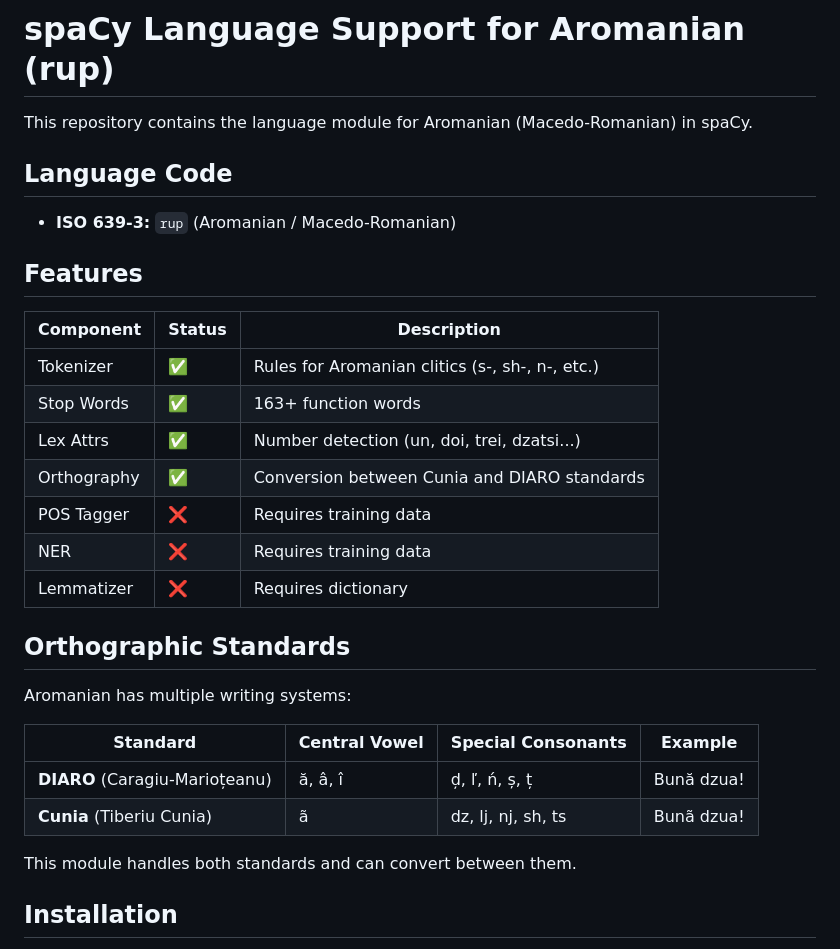
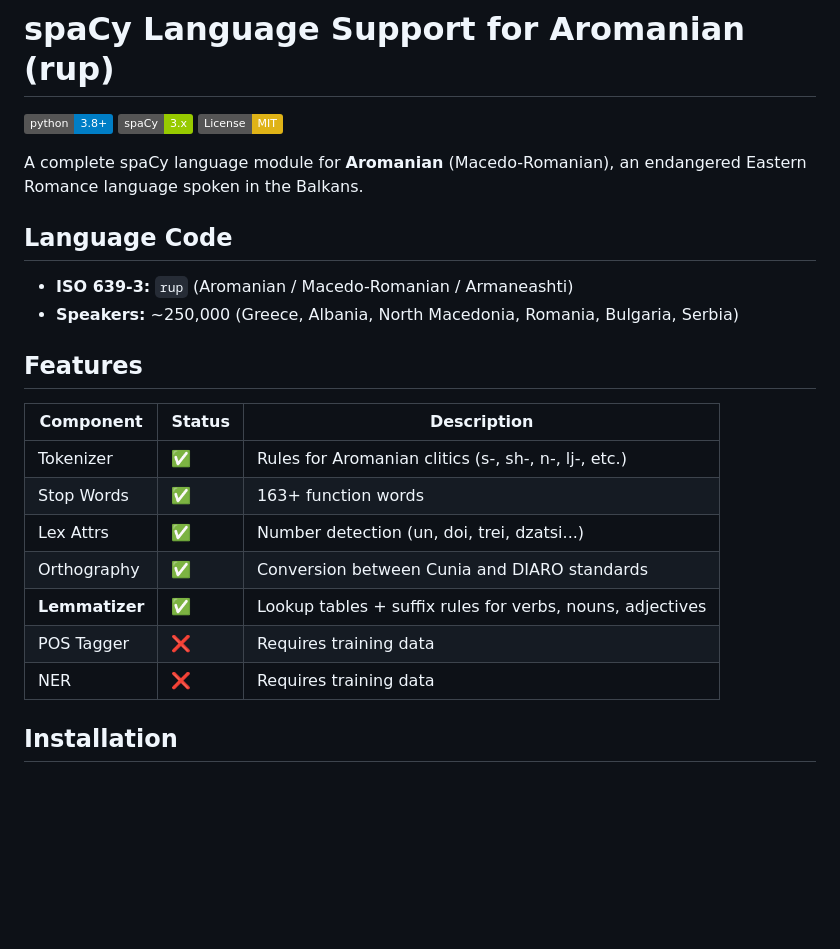
Before and after one commit to Congtie/spacy-rup, a Markdown page: README.md, the part around one of its changes. Drawn GitHub-style; badges without logos; blank space fills up the shorter version.

```diff
--- a/README.md
+++ b/README.md
@@ -1,33 +1,27 @@
 # spaCy Language Support for Aromanian (rup)
 
-This repository contains the language module for Aromanian (Macedo-Romanian) in spaCy.
+[![Python 3.8+](https://img.shields.io/badge/python-3.8+-blue.svg)](https://www.python.org/downloads/)
+[![spaCy 3.x](https://img.shields.io/badge/spaCy-3.x-green.svg)](https://spacy.io/)
+[![License: MIT](https://img.shields.io/badge/License-MIT-yellow.svg)](https://opensource.org/licenses/MIT)
+
+A complete spaCy language module for **Aromanian** (Macedo-Romanian), an endangered Eastern Romance language spoken in the Balkans.
 
 ## Language Code
 
-- **ISO 639-3:** `rup` (Aromanian / Macedo-Romanian)
+- **ISO 639-3:** `rup` (Aromanian / Macedo-Romanian / Armaneashti)
+- **Speakers:** ~250,000 (Greece, Albania, North Macedonia, Romania, Bulgaria, Serbia)
 
 ## Features
 
 | Component | Status | Description |
 |-----------|--------|-------------|
-| Tokenizer | ✅ | Rules for Aromanian clitics (s-, sh-, n-, etc.) |
-| Stop Words | ✅ | 163+ function words |
-| Lex Attrs | ✅ | Number detection (un, doi, trei, dzatsi...) |
-| Orthography | ✅ | Conversion between Cunia and DIARO standards |
-| POS Tagger | ❌ | Requires training data |
-| NER | ❌ | Requires training data |
-| Lemmatizer | ❌ | Requires dictionary |
-
-## Orthographic Standards
-
-Aromanian has multiple writing systems:
-
-| Standard | Central Vowel | Special Consonants | Example |
-|----------|--------------|-------------------|---------|
-| **DIARO** (Caragiu-Marioțeanu) | ă, â, î | d̦, ľ, ń, ș, ț | Bună dzua! |
-| **Cunia** (Tiberiu Cunia) | ã | dz, lj, nj, sh, ts | Bunã dzua! |
-
-This module handles both standards and can convert between them.
+| Tokenizer | :white_check_mark: | Rules for Aromanian clitics (s-, sh-, n-, lj-, etc.) |
+| Stop Words | :white_check_mark: | 163+ function words |
+| Lex Attrs | :white_check_mark: | Number detection (un, doi, trei, dzatsi...) |
+| Orthography | :white_check_mark: | Conversion between Cunia and DIARO standards |
+| **Lemmatizer** | :white_check_mark: | Lookup tables + suffix rules for verbs, nouns, adjectives |
+| POS Tagger | :x: | Requires training data |
+| NER | :x: | Requires training data |
 
 ## Installation
 
```
Also changed, not shown: other parts of README.md (+112 -56 lines).
